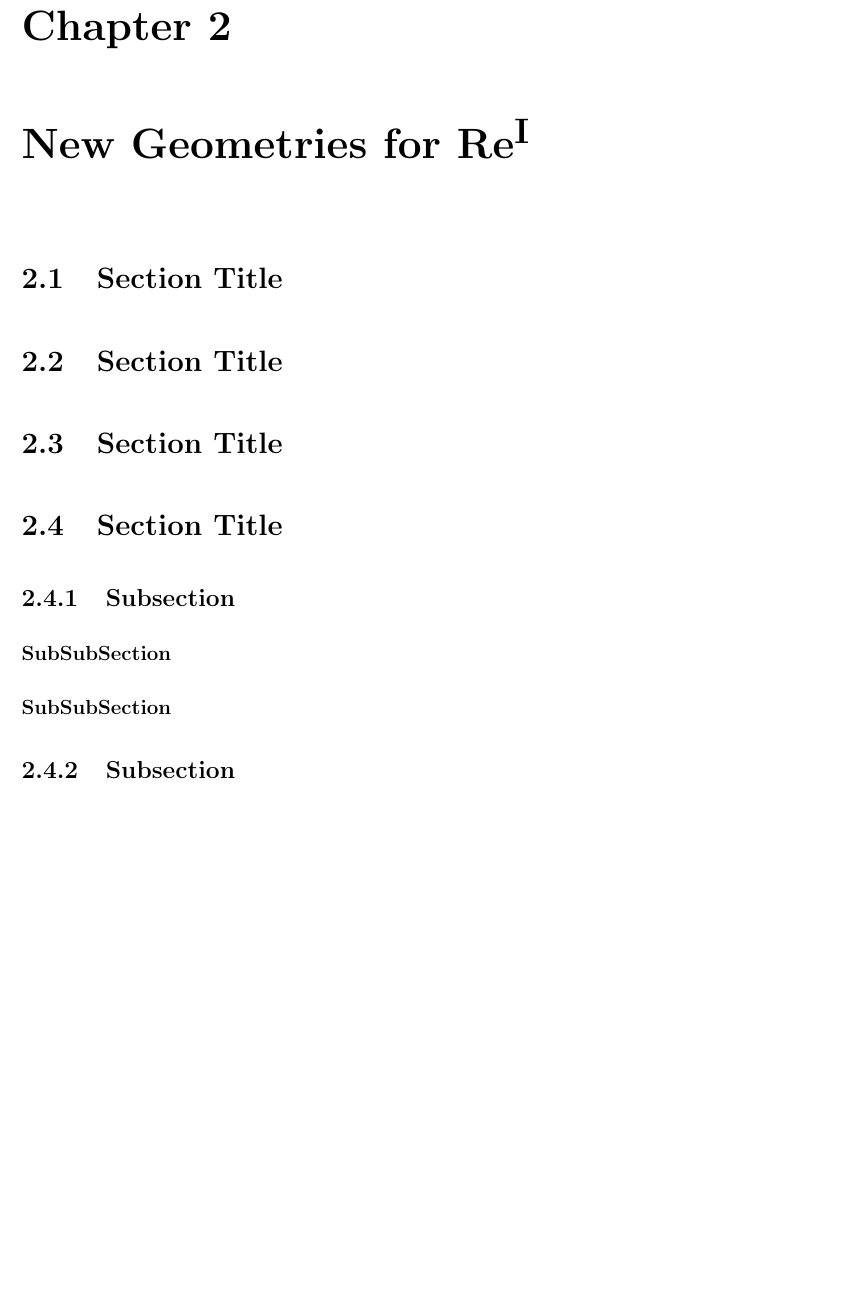
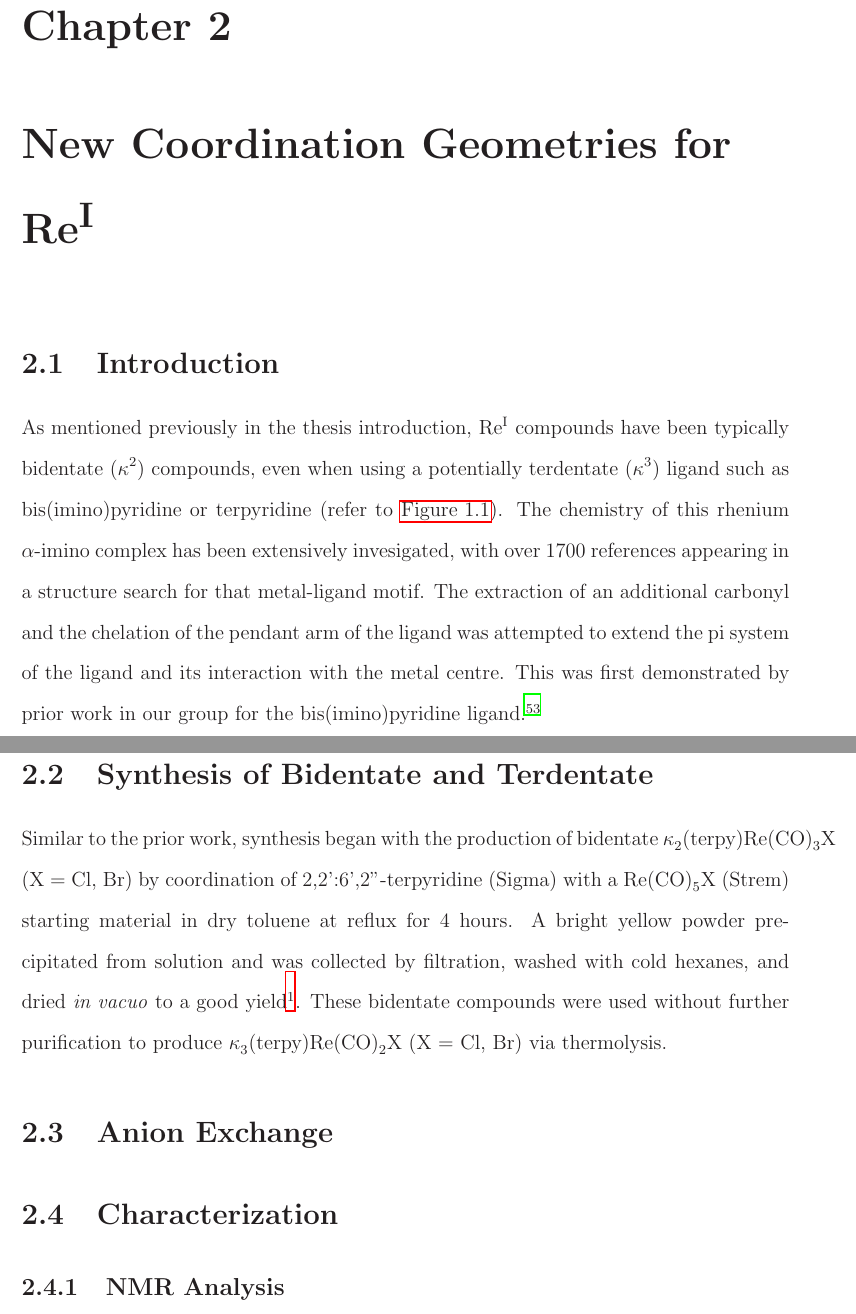
Before and after one commit to pbulsink/thesis, a LaTeX thesis (proper/thesis.tex, which reads proper/chapter2-newchem.tex): part of page 14 of 24 before the commit and two parts of pages 14 and 15 of 25 after it, the two joined at a grey line, cut so that both start at the same text, the shorter picture padded with empty space. Compiled offline with LaTeX, dvips and Ghostscript.

```diff
--- a/proper/chapter2-newchem.tex
+++ b/proper/chapter2-newchem.tex
@@ -1,32 +1,46 @@
-\chapter{New Geometries for \texorpdfstring{Re\textsuperscript{I}}{Rhenium (I)}}
-\markright{New Geometries for \texorpdfstring{Re\textsuperscript{I}}{Rhenium (I)}} % new right header
+\chapter{New Coordination Geometries for \texorpdfstring{\ce{Re^I}}{Rhenium (I)}}
+\markright{New Coordination Geometries for \texorpdfstring{\ce{Re^I}}{Rhenium (I)}} % new right header
 %======================================================================
-\section{Section Title}
+\section{Introduction}
+%======================================================================
+
+As mentioned previously in the thesis introduction, \ce{Re^I} compounds have been typically bidentate (\ce{$\kappa$^2}) compounds, even when using a potentially terdentate (\ce{$\kappa$^3}) ligand such as bis(imino)pyridine or terpyridine (refer to \autoref{fig.terdentateligands}). The chemistry of this rhenium $\alpha$-imino complex has been extensively invesigated, with over 1700 references appearing in a structure search for that metal-ligand motif. The extraction of an additional carbonyl and the chelation of the pendant arm of the ligand was attempted to extend the pi system of the ligand and its interaction with the metal centre. This was first demonstrated by prior work in our group for the bis(imino)pyridine ligand\autocite{jurca2013}.
+
+%======================================================================
+\section{Synthesis of Bidentate and Terdentate}
+%======================================================================
+
+Similar to the prior work, synthesis began with the production of bidentate \ce{$\kappa$2(terpy)Re(CO)3X} (X = Cl, Br) by coordination of 2,2':6',2''-terpyridine (Sigma) with a \ce{Re(CO)5X} (Strem) starting material in dry toluene at reflux for 4 hours. A bright yellow powder precipitated from solution and was collected by filtration, washed with cold hexanes, and dried \textit{in vacuo} to a good yield\footnote{Experimental details for all compounds can be seen in \nameref{chap:appA}}. These bidentate compounds were used without further purification to produce \ce{$\kappa$3(terpy)Re(CO)2X} (X = Cl, Br) via thermolysis.
+
+%======================================================================
+\section{Anion Exchange}
 %======================================================================
 
 
 %======================================================================
-\section{Section Title}
+\section{Characterization}
 %======================================================================
 
-%======================================================================
-\section{Section Title}
-%======================================================================
+%----------------------------------------------------------------------
+\subsection{NMR Analysis}
+%----------------------------------------------------------------------
 
-%======================================================================
-\section{Section Title}
-%======================================================================
-\subsection{Subsection}
+%----------------------------------------------------------------------
+\subsection{X-Ray Crystallography}
+%----------------------------------------------------------------------
+
+%----------------------------------------------------------------------
+\subsection{Spectroscopy}
 %----------------------------------------------------------------------
 
 % - - - - - - - - - - - - - - - - - - - - - - - - - - - - - - - - - - -
-\subsubsection{SubSubSection}
+\subsubsection{Infrared Spectroscopy}
 % - - - - - - - - - - - - - - - - - - - - - - - - - - - - - - - - - - -
 
 % - - - - - - - - - - - - - - - - - - - - - - - - - - - - - - - - - - -
-\subsubsection{SubSubSection}
+\subsubsection{UV-Vis Spectroscopy}
 % - - - - - - - - - - - - - - - - - - - - - - - - - - - - - - - - - - -
 
 %----------------------------------------------------------------------
-\subsection{Subsection}
+\subsection{Conclusions}
 %----------------------------------------------------------------------
--- a/proper/thesis.tex
+++ b/proper/thesis.tex
@@ -87,14 +87,18 @@
 % Standard LaTeX2e packages I am using (as seen in "The LaTeX Companion"):
 \usepackage[dvips]{graphicx}
 	% ... if you want to include encapsulated postscript figures
-\usepackage{makeidx} % ... if you want an index
-\usepackage{amsmath} % ... if you need lots of math symbols
+%\usepackage{makeidx} % ... if you want an index
+%\usepackage{amsmath} % ... if you need lots of math symbols
 \usepackage[dvips=true,bookmarks=true,linktocpage]{hyperref} % ... only needed for PDF generation
 \usepackage{setspace}
 \usepackage{fixltx2e}
 \usepackage[backend=bibtex,style=chem-acs,biblabel=dot]{biblatex}
 \addbibresource{bibliography/thesis}
 \usepackage[labelfont=bf,labelsep=space]{caption}
+\usepackage{chemscheme}
+%\usepackage[varioref=false]{chemstyle}
+\usepackage[version=3]{mhchem}
+
 
 %----------------------------------------------------------------------
 % Non-standard packages I am using (things I've written, borrowed, etc.):
```
Also changed, not shown: proper/chapter1-intro.tex (+7 -7 lines).
